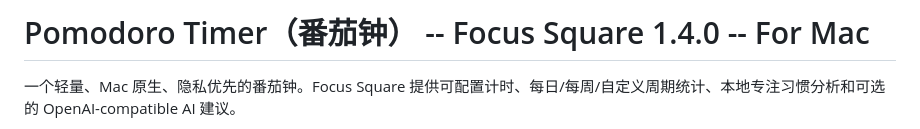
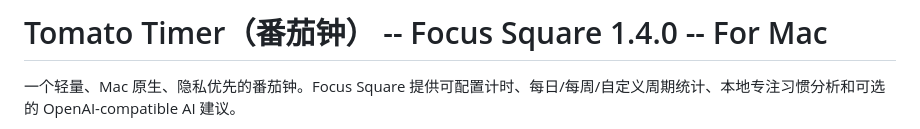
Before and after one commit to RoyLuo0328/focus-square, a Markdown page: README.md, the part around the change. Rendered like a GitHub page.

```diff
--- a/README.md
+++ b/README.md
@@ -1,4 +1,4 @@
-# Pomodoro Timer（番茄钟） -- Focus Square 1.4.0 -- For Mac
+# Tomato Timer（番茄钟） -- Focus Square 1.4.0 -- For Mac
 一个轻量、Mac 原生、隐私优先的番茄钟。Focus Square 提供可配置计时、每日/每周/自定义周期统计、本地专注习惯分析和可选的 OpenAI-compatible AI 建议。
 
 <p align="center">
```
